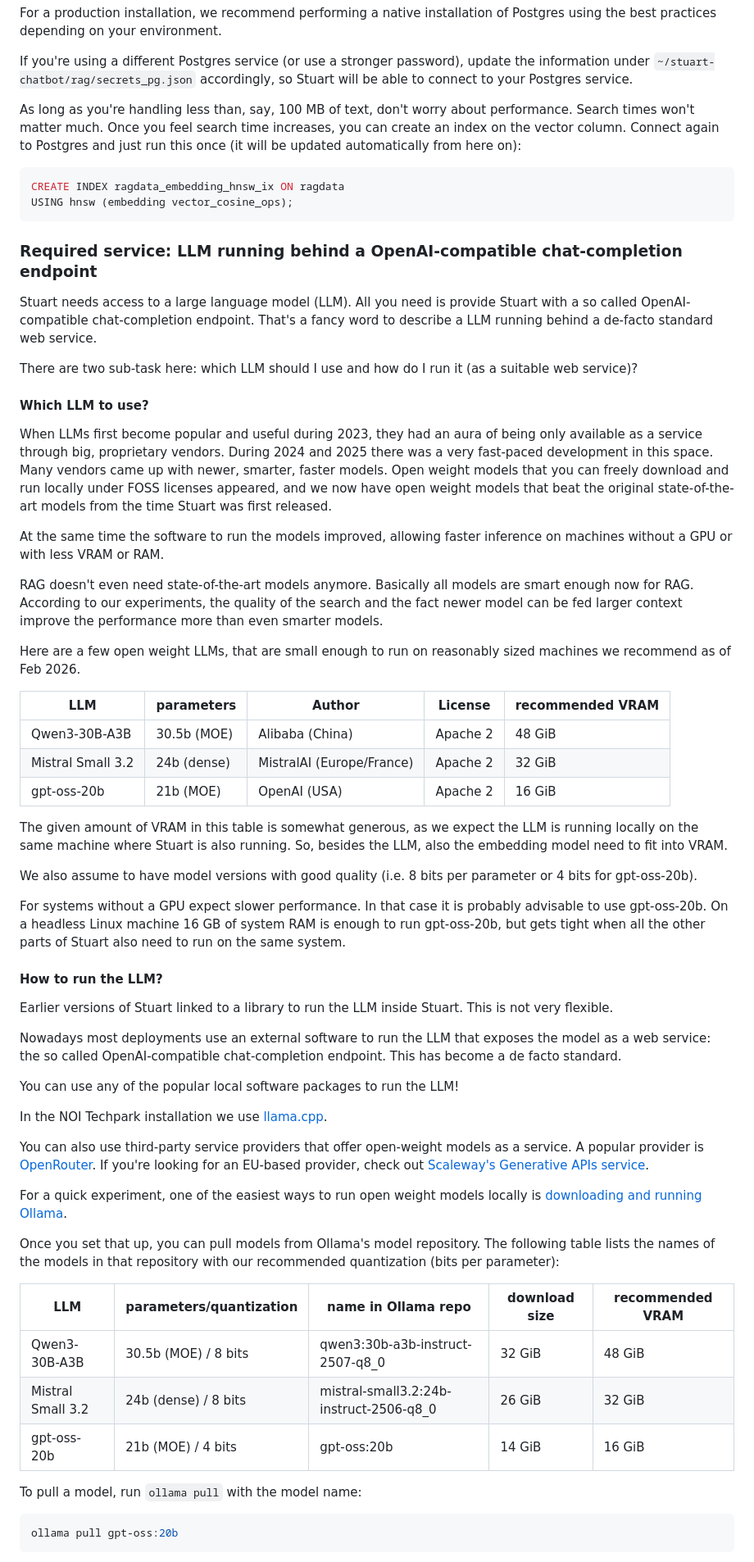
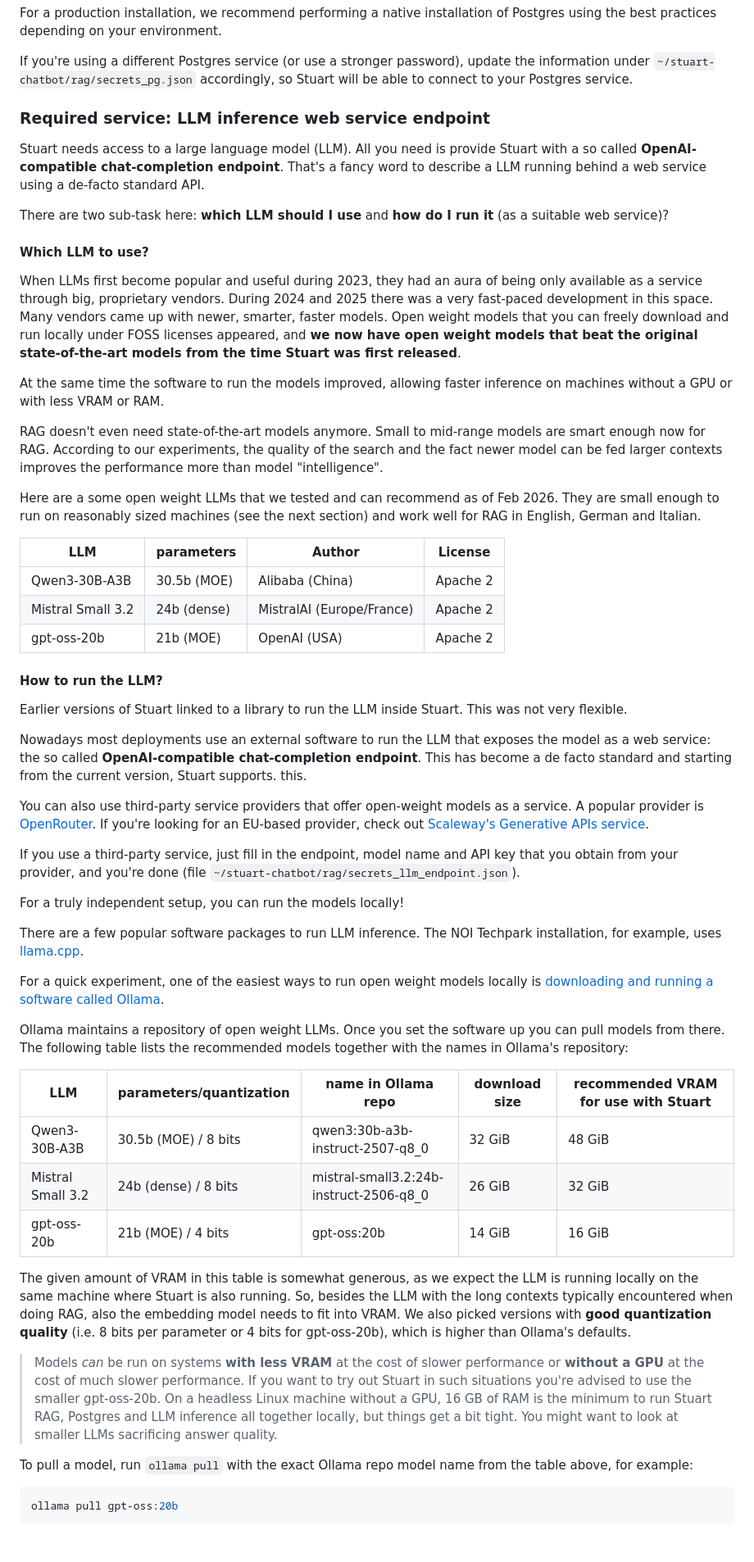
Before and after one commit to noi-techpark/stuart-chatbot, a Markdown page: README.md, the part around one of its changes. Shown at 82% size. Rendered like a GitHub page.

Commit message:
stuart overhaul - part 2

````diff
--- a/README.md
+++ b/README.md
@@ -175,81 +170,83 @@ depending on your environment.
 If you're using a different Postgres service (or use a stronger password), update the information under
 `~/stuart-chatbot/rag/secrets_pg.json` accordingly, so Stuart will be able to connect to your Postgres service.
 
-As long as you're handling less than, say, 100 MB of text, don't worry about performance. Search times won't matter much.
-Once you feel search time increases, you can create an index on the vector column. Connect again to Postgres and just run
-this once (it will be updated automatically from here on):
 
-```sql
-CREATE INDEX ragdata_embedding_hnsw_ix ON ragdata
-USING hnsw (embedding vector_cosine_ops);
-```
+### Required service: LLM inference web service endpoint
 
-### Required service: LLM running behind a OpenAI-compatible chat-completion endpoint
+Stuart needs access to a large language model (LLM). All you need is provide Stuart with a so called
+**OpenAI-compatible chat-completion endpoint**. That's a fancy word to describe a LLM running behind a
+web service using a de-facto standard API.
 
-Stuart needs access to a large language model (LLM). All you need is provide Stuart with a so called OpenAI-compatible chat-completion
-endpoint. That's a fancy word to describe a LLM running behind a de-facto standard web service.
-
-There are two sub-task here: which LLM should I use and how do I run it (as a suitable web service)?
+There are two sub-task here: **which LLM should I use** and **how do I run it** (as a suitable web service)?
 
 #### Which LLM to use?
 
 When LLMs first become popular and useful during 2023, they had an aura of being only available as a service through big,
 proprietary vendors. During 2024 and 2025 there was a very fast-paced development in this space. Many vendors came up with
 newer, smarter, faster models. Open weight models that you can freely download and run locally under FOSS licenses appeared,
-and we now have open weight models that beat the original state-of-the-art models from the time Stuart was first released.
+and **we now have open weight models that beat the original state-of-the-art models from the time Stuart was first released**.
 
-At the same time the software to run the models improved, allowing faster inference on machines without a GPU or with less VRAM or RAM.
+At the same time the software to run the models improved, allowing faster inference on machines without a GPU or with
+less VRAM or RAM.
 
-RAG doesn't even need state-of-the-art models anymore. Basically all models are smart enough now for RAG. According to
-our experiments, the quality of the search and the fact newer model can be fed larger context improve the performance
-more than even smarter models.
+RAG doesn't even need state-of-the-art models anymore. Small to mid-range models are smart enough now for RAG.
+According to  our experiments, the quality of the search and the fact newer model can be fed larger contexts improves
+the performance more than model "intelligence".
 
-Here are a few open weight LLMs, that are small enough to run on reasonably sized machines we recommend as of Feb 2026.
+Here are a some open weight LLMs that we tested and can recommend as of Feb 2026. They are small enough
+to run on reasonably sized machines (see the next section) and work well for RAG in English, German and
+Italian.
 
-| LLM               | parameters  | Author                    | License  | recommended VRAM |
-|-------------------|-------------|---------------------------|----------|------------------|
-| Qwen3-30B-A3B     | 30.5b (MOE) | Alibaba (China)           | Apache 2 | 48 GiB           |
-| Mistral Small 3.2 | 24b (dense) | MistralAI (Europe/France) | Apache 2 | 32 GiB           |
-| gpt-oss-20b       | 21b (MOE)   | OpenAI (USA)              | Apache 2 | 16 GiB           |
-
-The given amount of VRAM in this table is somewhat generous, as we expect the LLM is running locally on
-the same machine where Stuart is also running. So, besides the LLM, also the embedding model need to fit into VRAM.
-
-We also assume to have model versions with good quality (i.e. 8 bits per parameter or 4 bits for gpt-oss-20b).
-
-For systems without a GPU expect slower performance. In that case it is probably advisable to use
-gpt-oss-20b. On a headless Linux machine 16 GB of system RAM is enough to run gpt-oss-20b, but gets
-tight when all the other parts of Stuart also need to run on the same system.
+| LLM               | parameters  | Author                    | License  |
+|-------------------|-------------|---------------------------|----------|
+| Qwen3-30B-A3B     | 30.5b (MOE) | Alibaba (China)           | Apache 2 |
+| Mistral Small 3.2 | 24b (dense) | MistralAI (Europe/France) | Apache 2 |
+| gpt-oss-20b       | 21b (MOE)   | OpenAI (USA)              | Apache 2 |
 
 
 #### How to run the LLM?
 
-Earlier versions of Stuart linked to a library to run the LLM inside Stuart. This is not very flexible.
+Earlier versions of Stuart linked to a library to run the LLM inside Stuart. This was not very flexible.
 
 Nowadays most deployments use an external software to run the LLM that exposes the model as a web service:
-the so called OpenAI-compatible chat-completion endpoint. This has become a de facto standard.
-
-You can use any of the popular local software packages to run the LLM!
-
-In the NOI Techpark installation we use [llama.cpp](https://github.com/ggml-org/llama.cpp).
+the so called **OpenAI-compatible chat-completion endpoint**. This has become a de facto standard and
+starting from the current version, Stuart supports. this.
 
 You can also use third-party service providers that offer open-weight models as a service. A popular
 provider is [OpenRouter](https://openrouter.ai/). If you're looking for an EU-based provider, check out
 [Scaleway's Generative APIs service](https://www.scaleway.com/en/generative-apis/).
 
-For a quick experiment, one of the easiest ways to run open weight models locally is [downloading and running
-Ollama](https://ollama.com/download).
+If you use a third-party service, just fill in the endpoint, model name and API key that you obtain
+from your provider, and you're done (file `~/stuart-chatbot/rag/secrets_llm_endpoint.json`).
 
-Once you set that up, you can pull models from Ollama's model repository. The following table lists
-the names of the models in that repository with our recommended quantization (bits per parameter):
+For a truly independent setup, you can run the models locally!
 
-| LLM               | parameters/quantization | name in Ollama repo                     | download size      | recommended VRAM |
-|-------------------|-------------------------|-----------------------------------------|--------------------|------------------|
-| Qwen3-30B-A3B     | 30.5b (MOE) / 8 bits    | qwen3:30b-a3b-instruct-2507-q8_0        | 32 GiB             | 48 GiB           |
-| Mistral Small 3.2 | 24b (dense) / 8 bits    | mistral-small3.2:24b-instruct-2506-q8_0 | 26 GiB             | 32 GiB           |
-| gpt-oss-20b       | 21b (MOE) / 4 bits      | gpt-oss:20b                             | 14 GiB             | 16 GiB           |
+There are a few popular software packages to run LLM inference. The NOI Techpark installation, for
+example, uses [llama.cpp](https://github.com/ggml-org/llama.cpp).
 
-To pull a model, run `ollama pull` with the model name:
+For a quick experiment, one of the easiest ways to run open weight models locally is
+[downloading and running a software called Ollama](https://ollama.com/download).
+
+Ollama maintains a repository of open weight LLMs. Once you set the software up you can pull models from there.
+The following table lists the recommended models together with the names in Ollama's repository:
+
+| LLM               | parameters/quantization | name in Ollama repo                     | download size      | recommended VRAM for use with Stuart |
+|-------------------|-------------------------|-----------------------------------------|--------------------|--------------------------------------|
+| Qwen3-30B-A3B     | 30.5b (MOE) / 8 bits    | qwen3:30b-a3b-instruct-2507-q8_0        | 32 GiB             | 48 GiB                               |
+| Mistral Small 3.2 | 24b (dense) / 8 bits    | mistral-small3.2:24b-instruct-2506-q8_0 | 26 GiB             | 32 GiB                               |
+| gpt-oss-20b       | 21b (MOE) / 4 bits      | gpt-oss:20b                             | 14 GiB             | 16 GiB                               |
+
+The given amount of VRAM in this table is somewhat generous, as we expect the LLM is running locally on
+the same machine where Stuart is also running. So, besides the LLM with the long contexts typically encountered
+when doing RAG, also the embedding model needs to fit into VRAM. We also picked versions with **good quantization
+quality** (i.e. 8 bits per parameter or 4 bits for gpt-oss-20b), which is higher than Ollama's defaults.
+
+> Models _can_ be run on systems **with less VRAM** at the cost of slower performance or **without a GPU** at the cost
+> of much slower performance. If you want to try out Stuart in such situations you're advised to use the smaller gpt-oss-20b.
+> On a headless Linux machine without a GPU, 16 GB of RAM is the minimum to run Stuart RAG, Postgres and LLM inference
+> all together locally, but things get a bit tight. You might want to look at smaller LLMs sacrificing answer quality.
+
+To pull a model, run `ollama pull` with the exact Ollama repo model name from the table above, for example:
 
 ```bash
 ollama pull gpt-oss:20b
````
Also changed, not shown: other parts of README.md (+168 -98 lines).
